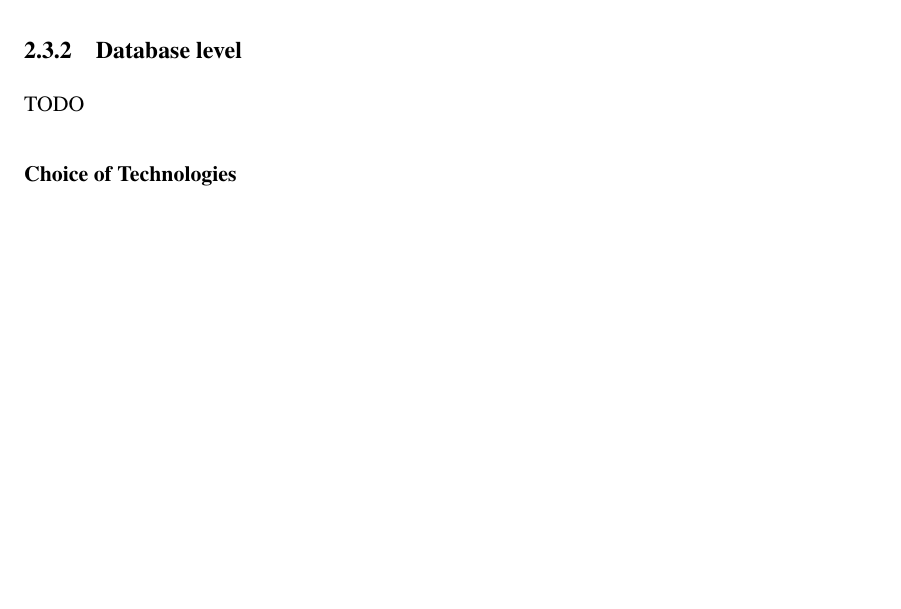
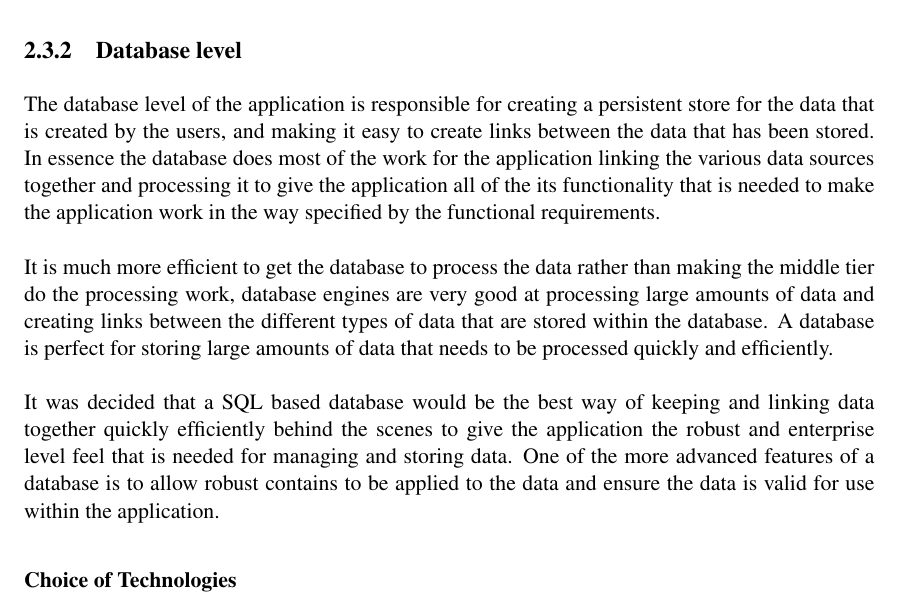
Before and after one commit to XeTK/CS39440-Dissertation-Misc, a LaTeX thesis (final report/dissertation.tex, which reads final report/Chapter2/chapter2.tex): part of page 30 of 70 before the commit and part of page 30 of 71 after it, cut so that both start at the same text, the shorter picture padded with empty space. Compiled offline with pdfLaTeX.

```diff
--- a/final report/Chapter2/chapter2.tex
+++ b/final report/Chapter2/chapter2.tex
@@ -310,7 +310,11 @@
 
 \subsection{Database level}
 
-{TODO}
+The database level of the application is responsible for creating a persistent store for the data that is created by the users, and making it easy to create links between the data that has been stored. In essence the database does most of the work for the application linking the various data sources together and processing it to give the application all of the its functionality that is needed to make the application work in the way specified by the functional requirements.\\
+\\
+It is much more efficient to get the database to process the data rather than making the middle tier do the processing work, database engines are very good at processing large amounts of data and creating links between the different types of data that are stored within the database. A database is perfect for storing large amounts of data that needs to be processed quickly and efficiently.\\
+\\
+It was decided that a SQL based database would be the best way of keeping and linking data together quickly efficiently behind the scenes to give the application the robust and enterprise level feel that is needed for managing and storing data. One of the more advanced features of a database is to allow robust contains to be applied to the data and ensure the data is valid for use within the application.
 
 \subsubsection*{Choice of Technologies}
 \label{sec:database_choice_of_tech}
```
Also changed, not shown: final report/Chapter2/chapter2.tex (10 more changed lines).
